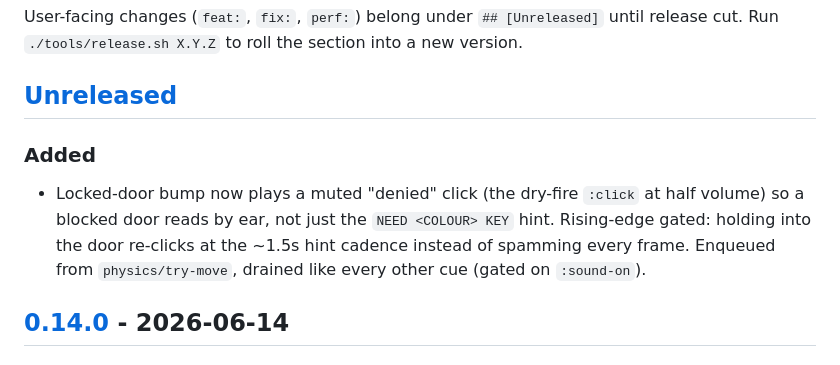
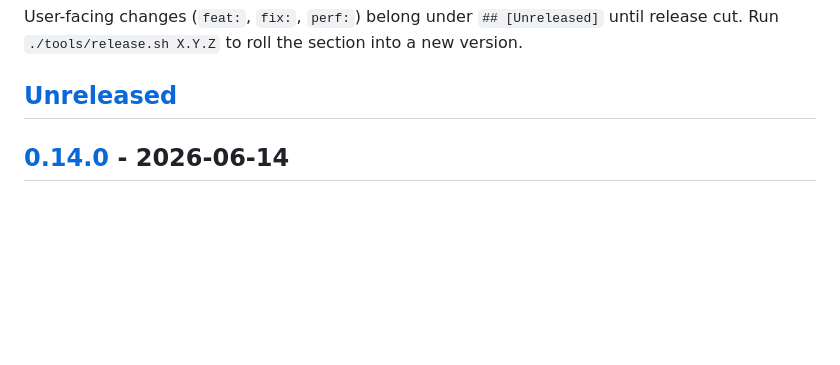
Before and after one commit to Chemaclass/phel-doom, a Markdown page: CHANGELOG.md, the part around the change. GitHub-like rendering; blank space fills up the shorter version.

Commit message:
docs(changelog): drop per-PR Unreleased entry (consolidated in #224)

```diff
--- a/CHANGELOG.md
+++ b/CHANGELOG.md
@@ -8,10 +8,6 @@ Versioning: [Semantic Versioning](https://semver.org/spec/v2.0.0.html).
 User-facing changes (`feat:`, `fix:`, `perf:`) belong under `## [Unreleased]` until release cut. Run `./tools/release.sh X.Y.Z` to roll the section into a new version.
 
 ## [Unreleased]
-
-### Added
-
-- Locked-door bump now plays a muted "denied" click (the dry-fire `:click` at half volume) so a blocked door reads by ear, not just the `NEED <COLOUR> KEY` hint. Rising-edge gated: holding into the door re-clicks at the ~1.5s hint cadence instead of spamming every frame. Enqueued from `physics/try-move`, drained like every other cue (gated on `:sound-on`).
 
 ## [0.14.0] - 2026-06-14
 
```
